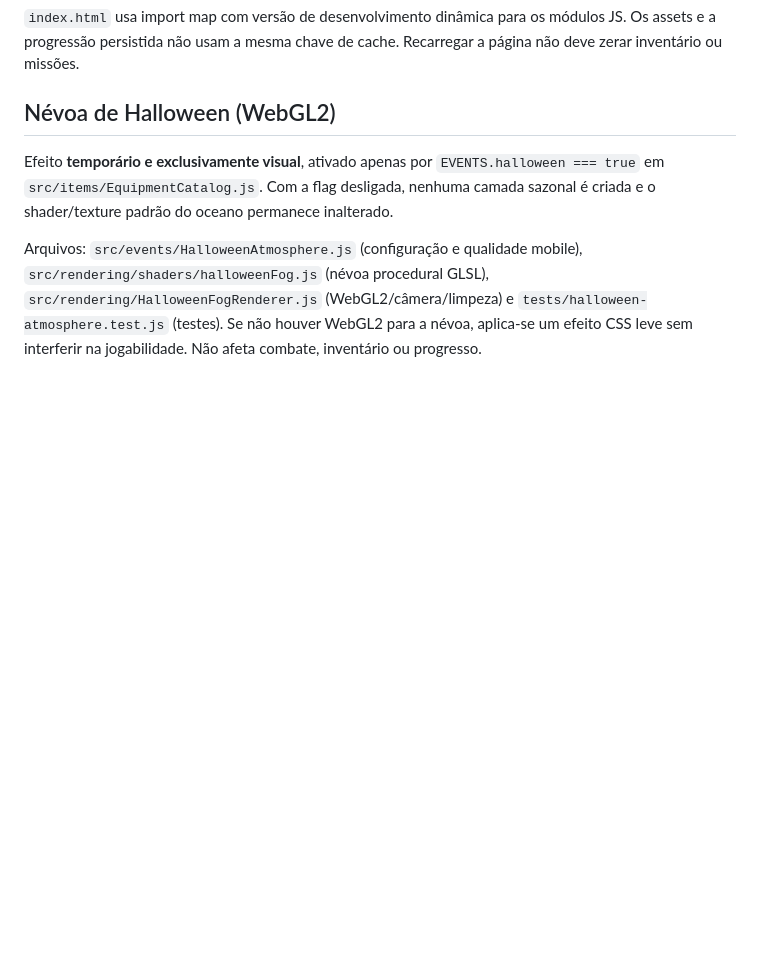
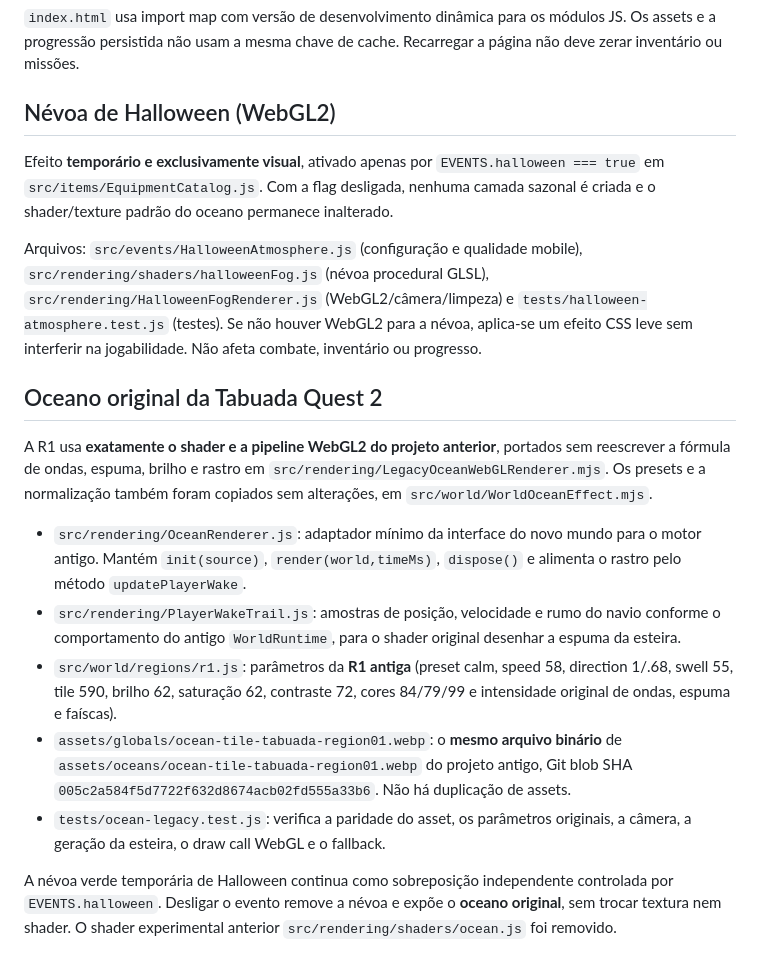
Before and after one commit to juliano-souza-dev/TQ, a Markdown page: README.md, the part around the change. Rendered like a GitHub page; blank space fills up the shorter version.

Commit message:
Document exact legacy ocean engine parity, original R1 settings, texture identity and Halloween isolation

```diff
--- a/README.md
+++ b/README.md
@@ -46,3 +46,16 @@ Os testes incluem voo WebGL simulado, aplicação de dano somente no impacto, er
 Efeito **temporário e exclusivamente visual**, ativado apenas por `EVENTS.halloween === true` em `src/items/EquipmentCatalog.js`. Com a flag desligada, nenhuma camada sazonal é criada e o shader/texture padrão do oceano permanece inalterado.
 
 Arquivos: `src/events/HalloweenAtmosphere.js` (configuração e qualidade mobile), `src/rendering/shaders/halloweenFog.js` (névoa procedural GLSL), `src/rendering/HalloweenFogRenderer.js` (WebGL2/câmera/limpeza) e `tests/halloween-atmosphere.test.js` (testes). Se não houver WebGL2 para a névoa, aplica-se um efeito CSS leve sem interferir na jogabilidade. Não afeta combate, inventário ou progresso.
+
+
+## Oceano original da Tabuada Quest 2
+
+A R1 usa **exatamente o shader e a pipeline WebGL2 do projeto anterior**, portados sem reescrever a fórmula de ondas, espuma, brilho e rastro em `src/rendering/LegacyOceanWebGLRenderer.mjs`. Os presets e a normalização também foram copiados sem alterações, em `src/world/WorldOceanEffect.mjs`.
+
+- `src/rendering/OceanRenderer.js`: adaptador mínimo da interface do novo mundo para o motor antigo. Mantém `init(source)`, `render(world,timeMs)`, `dispose()` e alimenta o rastro pelo método `updatePlayerWake`.
+- `src/rendering/PlayerWakeTrail.js`: amostras de posição, velocidade e rumo do navio conforme o comportamento do antigo `WorldRuntime`, para o shader original desenhar a espuma da esteira.
+- `src/world/regions/r1.js`: parâmetros da **R1 antiga** (preset calm, speed 58, direction 1/.68, swell 55, tile 590, brilho 62, saturação 62, contraste 72, cores 84/79/99 e intensidade original de ondas, espuma e faíscas).
+- `assets/globals/ocean-tile-tabuada-region01.webp`: o **mesmo arquivo binário** de `assets/oceans/ocean-tile-tabuada-region01.webp` do projeto antigo, Git blob SHA `005c2a584f5d7722f632d8674acb02fd555a33b6`. Não há duplicação de assets.
+- `tests/ocean-legacy.test.js`: verifica a paridade do asset, os parâmetros originais, a câmera, a geração da esteira, o draw call WebGL e o fallback.
+
+A névoa verde temporária de Halloween continua como sobreposição independente controlada por `EVENTS.halloween`. Desligar o evento remove a névoa e expõe o **oceano original**, sem trocar textura nem shader. O shader experimental anterior `src/rendering/shaders/ocean.js` foi removido.
```
